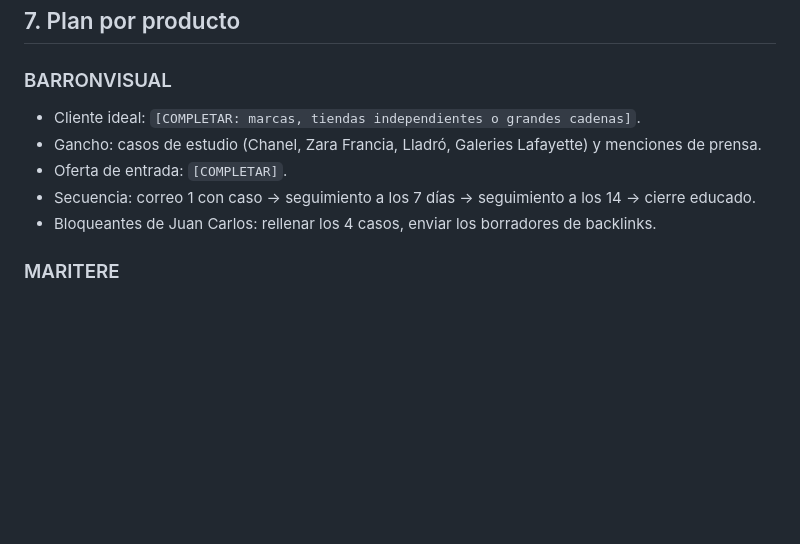
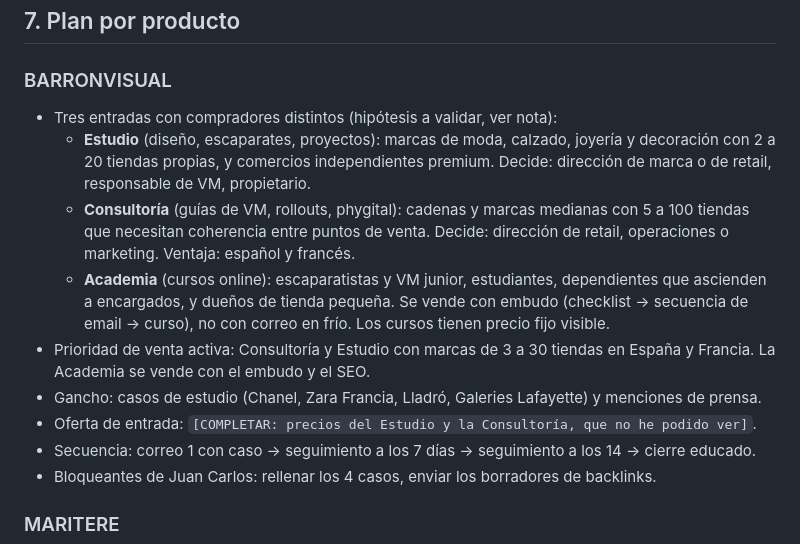
Before and after one commit to jcb4rron-byte/test-git, a Markdown page: TEREMARKETING.md, the part around one of its changes. Drawn GitHub-style; blank space fills up the shorter version.

```diff
--- a/TEREMARKETING.md
+++ b/TEREMARKETING.md
@@ -76,9 +76,13 @@ Reglas:
 ## 7. Plan por producto
 
 ### BARRONVISUAL
-- Cliente ideal: `[COMPLETAR: marcas, tiendas independientes o grandes cadenas]`.
+- Tres entradas con compradores distintos (hipótesis a validar, ver nota):
+  - **Estudio** (diseño, escaparates, proyectos): marcas de moda, calzado, joyería y decoración con 2 a 20 tiendas propias, y comercios independientes premium. Decide: dirección de marca o de retail, responsable de VM, propietario.
+  - **Consultoría** (guías de VM, rollouts, phygital): cadenas y marcas medianas con 5 a 100 tiendas que necesitan coherencia entre puntos de venta. Decide: dirección de retail, operaciones o marketing. Ventaja: español y francés.
+  - **Academia** (cursos online): escaparatistas y VM junior, estudiantes, dependientes que ascienden a encargados, y dueños de tienda pequeña. Se vende con embudo (checklist → secuencia de email → curso), no con correo en frío. Los cursos tienen precio fijo visible.
+- Prioridad de venta activa: Consultoría y Estudio con marcas de 3 a 30 tiendas en España y Francia. La Academia se vende con el embudo y el SEO.
 - Gancho: casos de estudio (Chanel, Zara Francia, Lladró, Galeries Lafayette) y menciones de prensa.
-- Oferta de entrada: `[COMPLETAR]`.
+- Oferta de entrada: `[COMPLETAR: precios del Estudio y la Consultoría, que no he podido ver]`.
 - Secuencia: correo 1 con caso → seguimiento a los 7 días → seguimiento a los 14 → cierre educado.
 - Bloqueantes de Juan Carlos: rellenar los 4 casos, enviar los borradores de backlinks.
 
```
Also changed, not shown: other parts of TEREMARKETING.md (+21 -12 lines).
